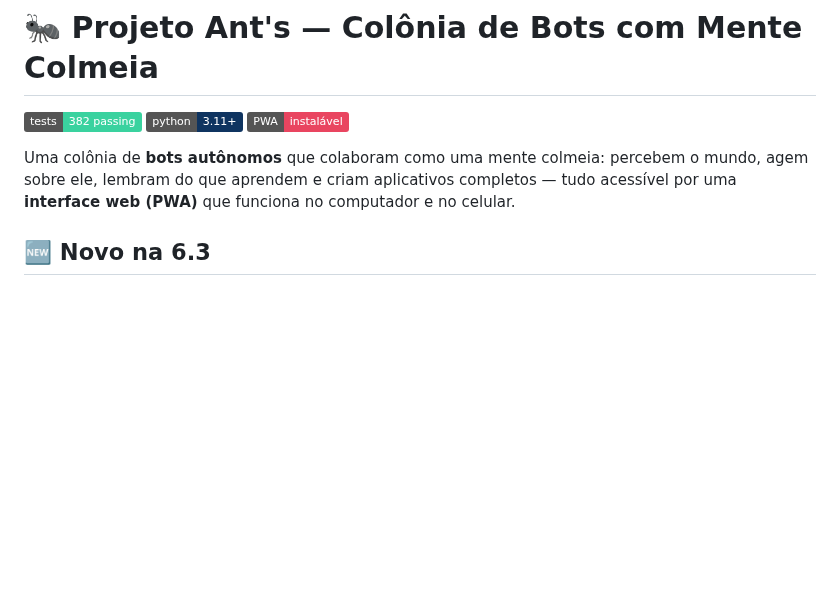
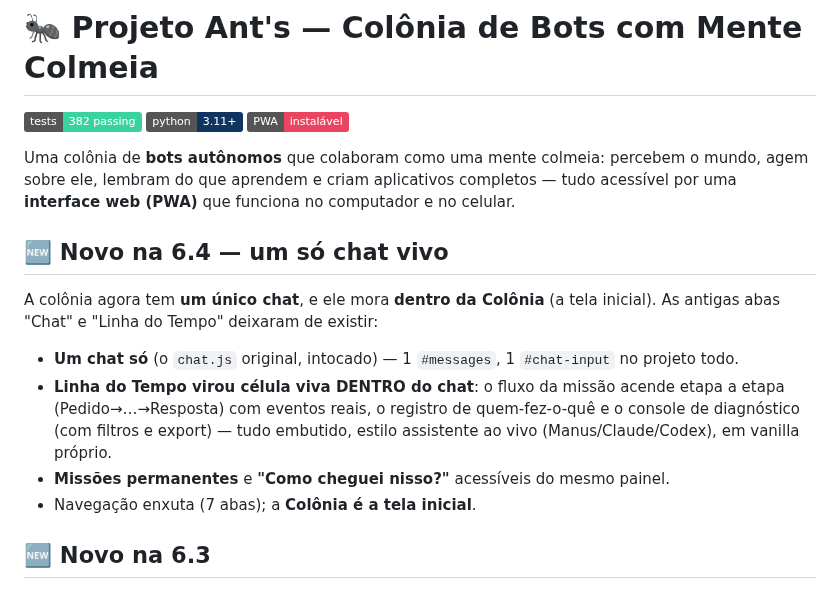
Before and after one commit to joninhasreis1808-cyber/ants-colony-ai, a Markdown page: README.md, the part around the change. GitHub-like rendering; badges without logos; blank space fills up the shorter version.

Commit message:
docs: README + ESTADO_ATUAL — unificação 6.4 (um só chat vivo)
Co-Authored-By: Claude Opus 4.8 <noreply@anthropic.com>
Claude-Session: https://claude.ai/code/session_01VLTK1UoTxHahT8cYLNo6E4

```diff
--- a/README.md
+++ b/README.md
@@ -10,6 +10,20 @@ aplicativos completos — tudo acessível por uma **interface web (PWA)** que
 funciona no computador e no celular.
 
 
+
+## 🆕 Novo na 6.4 — um só chat vivo
+
+A colônia agora tem **um único chat**, e ele mora **dentro da Colônia** (a tela
+inicial). As antigas abas "Chat" e "Linha do Tempo" deixaram de existir:
+
+- **Um chat só** (o `chat.js` original, intocado) — 1 `#messages`, 1 `#chat-input`
+  no projeto todo.
+- **Linha do Tempo virou célula viva DENTRO do chat**: o fluxo da missão acende
+  etapa a etapa (Pedido→…→Resposta) com eventos reais, o registro de quem-fez-o-quê
+  e o console de diagnóstico (com filtros e export) — tudo embutido, estilo
+  assistente ao vivo (Manus/Claude/Codex), em vanilla próprio.
+- **Missões permanentes** e **"Como cheguei nisso?"** acessíveis do mesmo painel.
+- Navegação enxuta (7 abas); a **Colônia é a tela inicial**.
 
 ## 🆕 Novo na 6.3
 
```
Also changed, not shown: ESTADO_ATUAL.md (+20 -0 lines).
